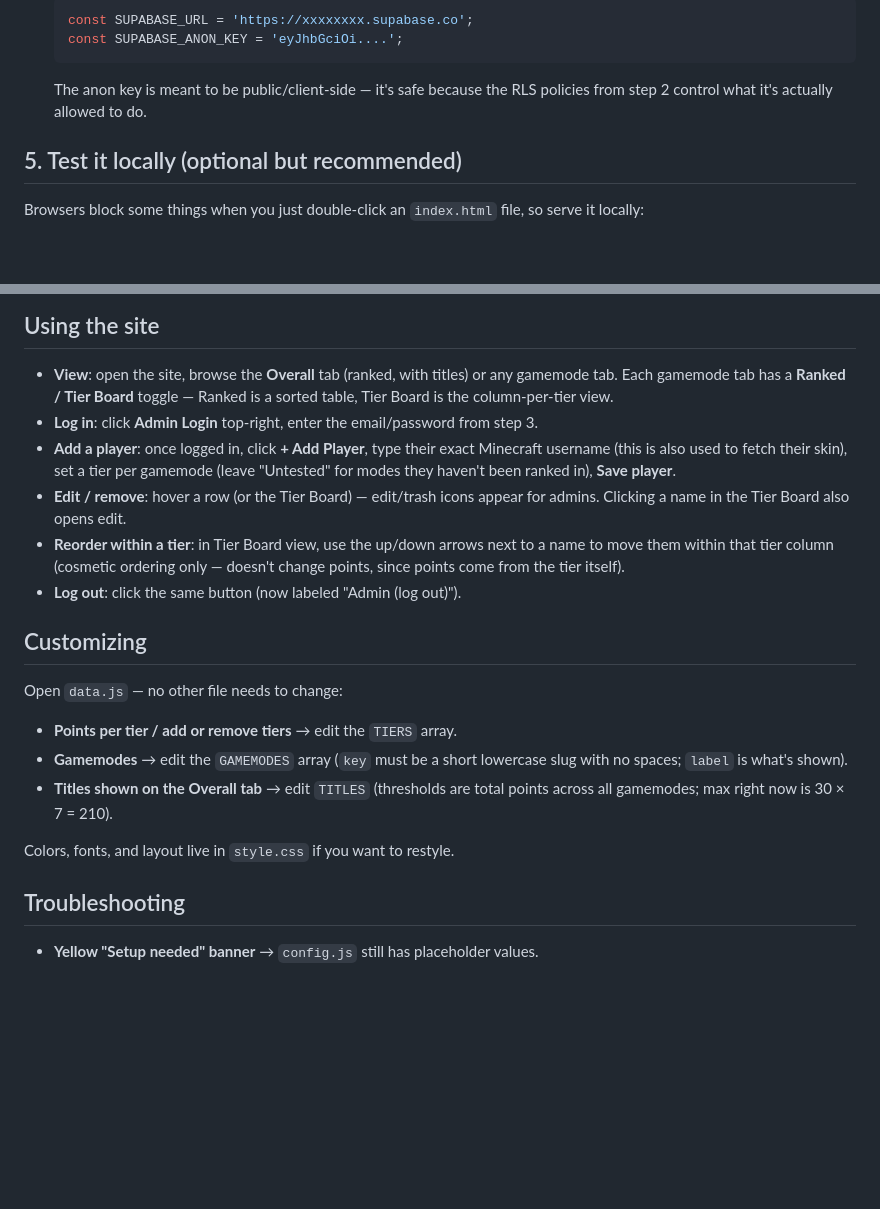
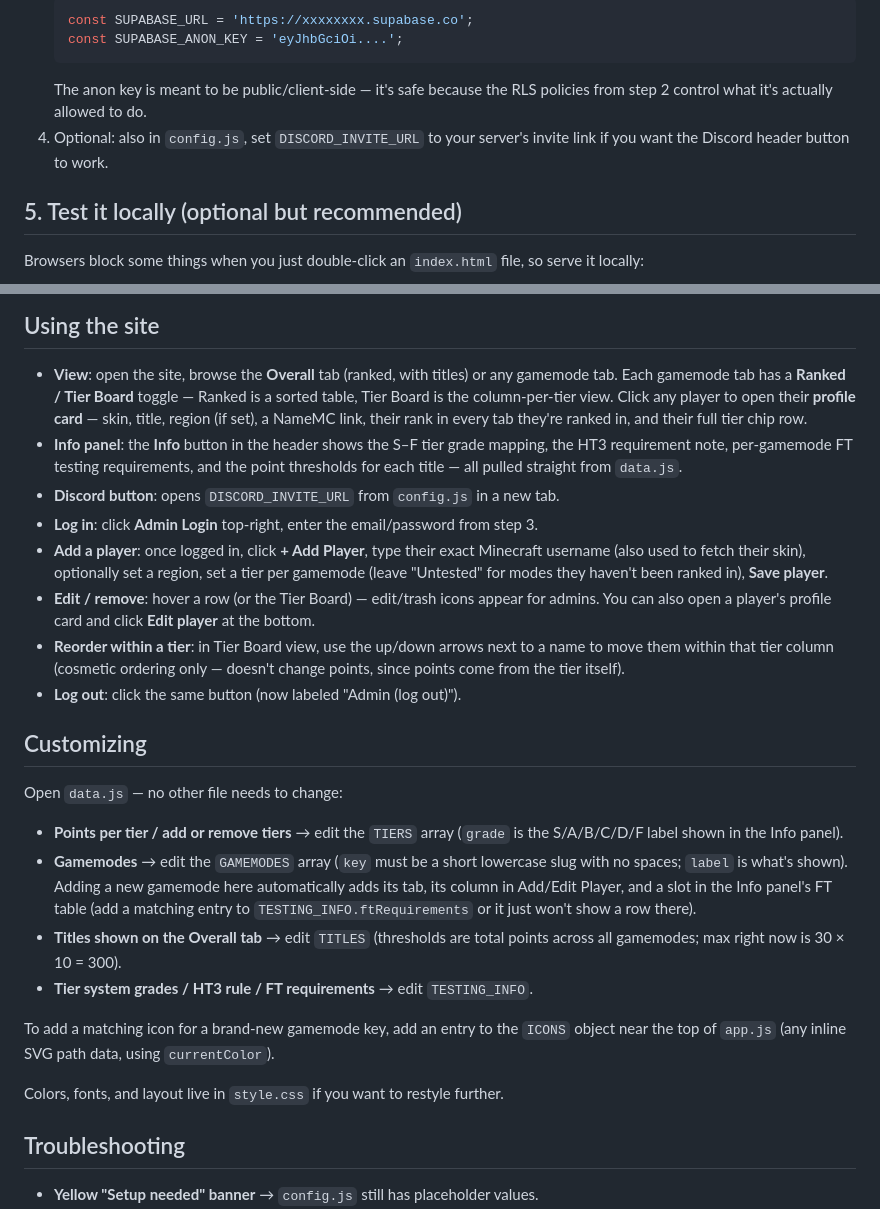
Before and after one commit to matrixguy69/coalition, a Markdown page: README.md, 2 parts joined by grey strips. Rendered like a GitHub page; blank space fills up the shorter version.

````diff
--- a/README.md
+++ b/README.md
@@ -47,6 +47,8 @@ You now have exactly one account that can log in, and it's yours.
    ```
    The anon key is meant to be public/client-side — it's safe because the RLS
    policies from step 2 control what it's actually allowed to do.
+4. Optional: also in `config.js`, set `DISCORD_INVITE_URL` to your server's invite
+   link if you want the Discord header button to work.
 
 ## 5. Test it locally (optional but recommended)
 
@@ -95,13 +97,19 @@ Every future `git push` to `main` auto-redeploys.
 
 - **View**: open the site, browse the **Overall** tab (ranked, with titles) or any
   gamemode tab. Each gamemode tab has a **Ranked / Tier Board** toggle — Ranked is a
-  sorted table, Tier Board is the column-per-tier view.
+  sorted table, Tier Board is the column-per-tier view. Click any player to open
+  their **profile card** — skin, title, region (if set), a NameMC link, their rank
+  in every tab they're ranked in, and their full tier chip row.
+- **Info panel**: the **Info** button in the header shows the S–F tier grade mapping,
+  the HT3 requirement note, per-gamemode FT testing requirements, and the point
+  thresholds for each title — all pulled straight from `data.js`.
+- **Discord button**: opens `DISCORD_INVITE_URL` from `config.js` in a new tab.
 - **Log in**: click **Admin Login** top-right, enter the email/password from step 3.
 - **Add a player**: once logged in, click **+ Add Player**, type their exact Minecraft
-  username (this is also used to fetch their skin), set a tier per gamemode
-  (leave "Untested" for modes they haven't been ranked in), **Save player**.
+  username (also used to fetch their skin), optionally set a region, set a tier per
+  gamemode (leave "Untested" for modes they haven't been ranked in), **Save player**.
 - **Edit / remove**: hover a row (or the Tier Board) — edit/trash icons appear for admins.
-  Clicking a name in the Tier Board also opens edit.
+  You can also open a player's profile card and click **Edit player** at the bottom.
 - **Reorder within a tier**: in Tier Board view, use the up/down arrows next to a
   name to move them within that tier column (cosmetic ordering only — doesn't
   change points, since points come from the tier itself).
@@ -111,13 +119,21 @@ Every future `git push` to `main` auto-redeploys.
 
 Open `data.js` — no other file needs to change:
 
-- **Points per tier / add or remove tiers** → edit the `TIERS` array.
+- **Points per tier / add or remove tiers** → edit the `TIERS` array (`grade` is the
+  S/A/B/C/D/F label shown in the Info panel).
 - **Gamemodes** → edit the `GAMEMODES` array (`key` must be a short lowercase
-  slug with no spaces; `label` is what's shown).
+  slug with no spaces; `label` is what's shown). Adding a new gamemode here
+  automatically adds its tab, its column in Add/Edit Player, and a slot in the
+  Info panel's FT table (add a matching entry to `TESTING_INFO.ftRequirements`
+  or it just won't show a row there).
 - **Titles shown on the Overall tab** → edit `TITLES` (thresholds are total
-  points across all gamemodes; max right now is 30 × 7 = 210).
+  points across all gamemodes; max right now is 30 × 10 = 300).
+- **Tier system grades / HT3 rule / FT requirements** → edit `TESTING_INFO`.
 
-Colors, fonts, and layout live in `style.css` if you want to restyle.
+To add a matching icon for a brand-new gamemode key, add an entry to the `ICONS`
+object near the top of `app.js` (any inline SVG path data, using `currentColor`).
+
+Colors, fonts, and layout live in `style.css` if you want to restyle further.
 
 ## Troubleshooting
 
````
